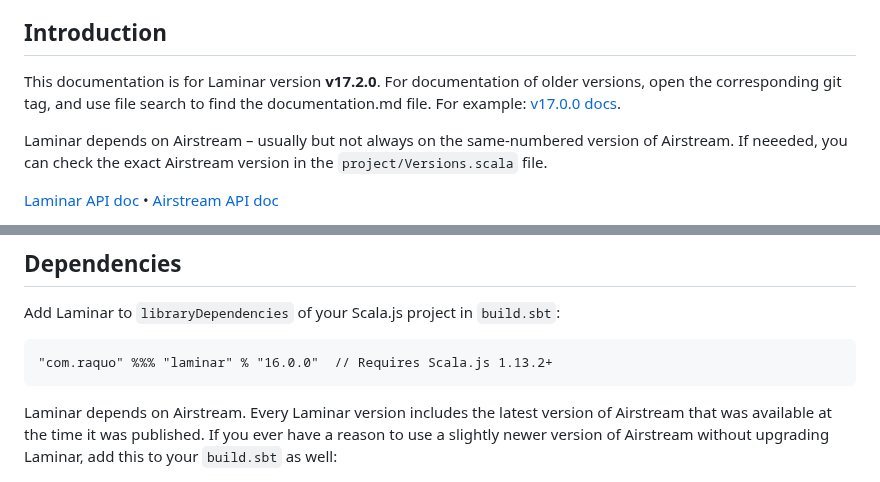
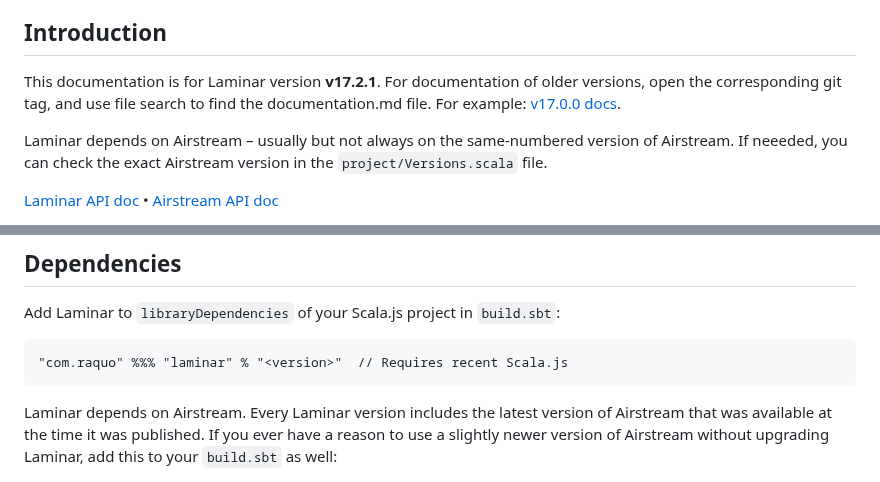
Before and after one commit to raquo/Laminar, a Markdown page: website/docs/documentation.md, 2 parts joined by grey strips. GitHub-like rendering.

Commit message:
Docs: Update version

```diff
--- a/website/docs/documentation.md
+++ b/website/docs/documentation.md
@@ -87,7 +87,7 @@ title: Documentation
 
 ## Introduction
 
-This documentation is for Laminar version **v17.2.0**. For documentation of older versions, open the corresponding git tag, and use file search to find the documentation.md file. For example: [v17.0.0 docs](https://github.com/raquo/Laminar/blob/v17.0.0/website/docs/documentation.md).
+This documentation is for Laminar version **v17.2.1**. For documentation of older versions, open the corresponding git tag, and use file search to find the documentation.md file. For example: [v17.0.0 docs](https://github.com/raquo/Laminar/blob/v17.0.0/website/docs/documentation.md).
 
 Laminar depends on Airstream – usually but not always on the same-numbered version of Airstream. If neeeded, you can check the exact Airstream version in the `project/Versions.scala` file.
 
@@ -108,7 +108,7 @@ If you want to follow along with an IDE, download one of the starter kit project
 
 Add Laminar to `libraryDependencies` of your Scala.js project in `build.sbt`:
 
-    "com.raquo" %%% "laminar" % "16.0.0"  // Requires Scala.js 1.13.2+
+    "com.raquo" %%% "laminar" % "<version>"  // Requires recent Scala.js
 
 Laminar depends on Airstream. Every Laminar version includes the latest version of Airstream that was available at the time it was published. If you ever have a reason to use a slightly newer version of Airstream without upgrading Laminar, add this to your `build.sbt` as well:
 
```
